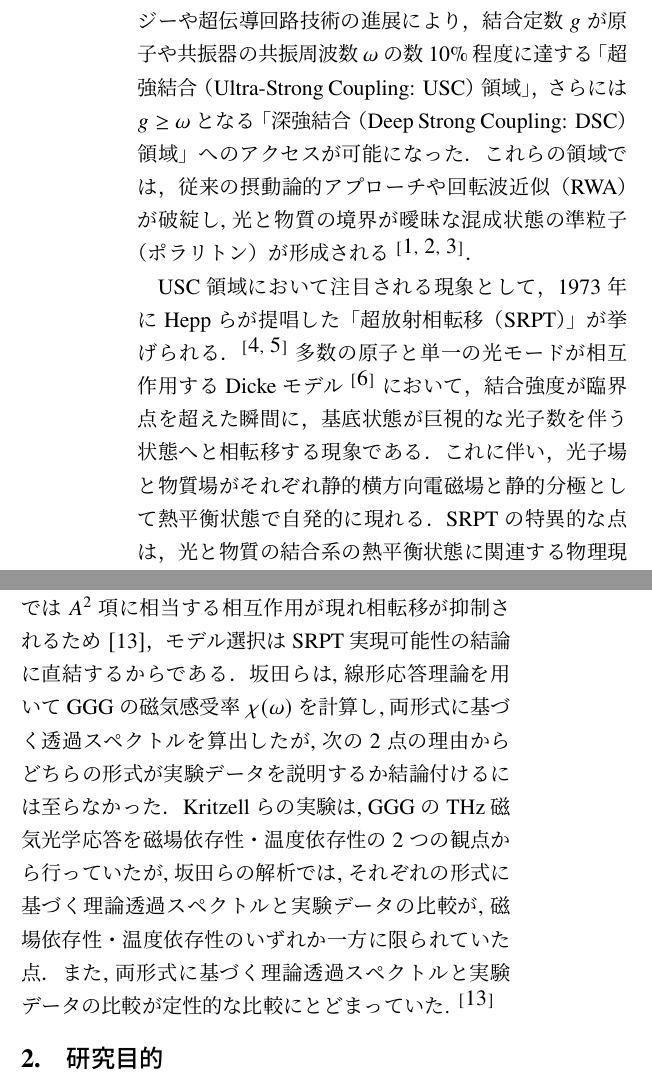
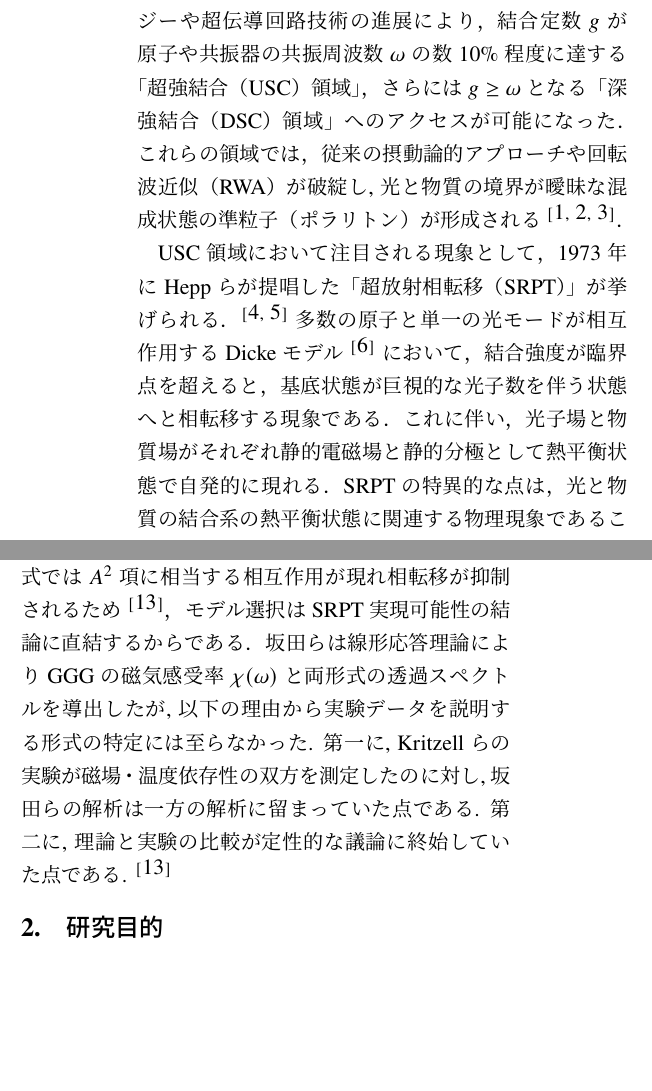
Before and after one commit to nakaoynu/Master_thesis, a LaTeX document (abstract.tex): two parts of the columns of page 1 of 3 before the commit and two parts of the columns of page 1 of 2 after it, joined at a grey line, cut so that both start at the same text, the shorter picture padded with empty space. Compiled offline with pLaTeX and dvipdfmx.

Commit message:
2ページに収まった

```diff
--- a/abstract.tex
+++ b/abstract.tex
@@ -67,22 +67,21 @@
 
 \subsection{研究背景：超強結合と超放射相転移}
 光と物質の相互作用は量子光学の根幹をなすテーマであり，レーザー，原子時計，そして現代の量子情報技術分野の基礎を形成している．
-近年のナノテクノロジーや超伝導回路技術の進展により，結合定数\(g\)が原子や共振器の共振周波数\(\omega\)の数10\%程度に達する「超強結合（Ultra-Strong Coupling: USC）領域」，さらには\(g \geq \omega\)となる「深強結合（Deep Strong Coupling: DSC）領域」へのアクセスが可能になった．
+近年のナノテクノロジーや超伝導回路技術の進展により，結合定数\(g\)が原子や共振器の共振周波数\(\omega\)の数10\%程度に達する「超強結合（USC）領域」，さらには\(g \geq \omega\)となる「深強結合（DSC）領域」へのアクセスが可能になった．
 これらの領域では，従来の摂動論的アプローチや回転波近似（RWA）が破綻し, 光と物質の境界が曖昧な混成状態の準粒子（ポラリトン）が形成される$^{\cite{Ciuti2005, FornDiaz2019, Kockum2019}}$．
 
-USC領域において注目される現象として，1973年にHeppらが提唱した「超放射相転移（SRPT）」が挙げられる．$^{\cite{Hepp1973, Wang1973}}$多数の原子と単一の光モードが相互作用するDickeモデル$^{\cite{Dicke1954}}$において，結合強度が臨界点を超えた瞬間に，基底状態が巨視的な光子数を伴う状態へと相転移する現象である．これに伴い，光子場と物質場がそれぞれ静的横方向電磁場と静的分極として熱平衡状態で自発的に現れる．SRPTの特異的な点は，光と物質の結合系の熱平衡状態に関連する物理現象であることだ．
+USC領域において注目される現象として，1973年にHeppらが提唱した「超放射相転移（SRPT）」が挙げられる．$^{\cite{Hepp1973, Wang1973}}$多数の原子と単一の光モードが相互作用するDickeモデル$^{\cite{Dicke1954}}$において，結合強度が臨界点を超えると，基底状態が巨視的な光子数を伴う状態へと相転移する現象である．これに伴い，光子場と物質場がそれぞれ静的電磁場と静的分極として熱平衡状態で自発的に現れる．SRPTの特異的な点は，光と物質の結合系の熱平衡状態に関連する物理現象であることだ．
 
-熱平衡状態におけるSRPTの実現は，デコヒーレンスに強い量子技術への新たな道を開くと期待されている．SRPTの臨界点において理想的なスクイージングが得られることが示唆されており\cite{Hayashida2020}，これは量子メモリや量子熱機関の実現に向けた重要な基盤となる．
+熱平衡状態におけるSRPTの実現は，デコヒーレンスに強い量子技術への新たな道を開くと期待されている．SRPTの臨界点において理想的なスクイージングが得られることが示唆されており\(^{\cite{Hayashida2020}}\)，これは量子メモリや量子熱機関の実現に向けた重要な基盤となる．
 
 \subsection{No-go定理と磁性体の可能性}
 SRPTの実現に向けた障壁として「no-go定理」が存在する. 最小結合ハミルトニアンで記述される系, すなわち電磁場と相互作用する（スピンを持たない）荷電粒子系においては, ベクトルポテンシャルの2乗項（$A^2$項）に由来する反磁性効果により, 熱平衡状態でのSRPTは原理的に実現できないことが示されている.\(^{\cite{Rzazewski1975}}\) 実際に, 熱平衡状態におけるSRPTは実験的には未だ観測されていない. これに対し，磁気相互作用が支配的な系はこの定理を回避しうると指摘されていた．\(^{\cite{Li2018, Nataf2010, Bamba2014}}\)
 これまで磁気相互作用による結合定数は電気相互作用に比べて小さく, USCの達成が困難であったが, 近年, Kritzellらは常磁性体 \(\text{Gd}_3 \text{Ga}_5 \text{O}_{12}\) (GGG) とテラヘルツ（THz）光の結合系においてUSCを実験的に達成し, この系がSRPTの有力な候補であることを示した.\(^{\cite{Kritzell2024}}\)
 
 \subsection{問題の所在：相互作用記述の不定性}
-Kritzellらの実験結果は, この系のスピン-磁気相互作用を記述する理論形式として，磁束密度に応答する「B形式」($-\hat{\vb*{d}}\cdot\hat{\vb*{B}}$)と，磁場に応答する「H形式」($-\hat{\vb*{d}}\cdot\mu_0\hat{\vb*{H}}$)のいずれが妥当かという重要な問題を提起した. B形式はno-go定理を回避できる一方で, H形式では\({A^2}\)項に相当する相互作用が現れ相転移が抑制されるため\(\cite{Sakata2025}\)，モデル選択はSRPT実現可能性の結論に直結するからである．
-坂田らは, 線形応答理論を用いてGGGの磁気感受率 \(\chi (\omega)\) を計算し, 両形式に基づく透過スペクトルを算出したが, 次の2点の理由からどちらの形式が実験データを説明するか結論付けるには至らなかった．
-Kritzellらの実験は, GGGのTHz磁気光学応答を磁場依存性・温度依存性の2つの観点から行っていたが, 坂田らの解析では, それぞれの形式に基づく理論透過スペクトルと実験データの比較が, 磁場依存性・温度依存性のいずれか一方に限られていた点．
-また, 両形式に基づく理論透過スペクトルと実験データの比較が定性的な比較にとどまっていた. \(^{\cite{Sakata2025}}\)
+Kritzellらの実験結果は, この系のスピン-磁気相互作用を記述する理論形式として，磁束密度に応答する「B形式」($-\hat{\vb*{d}}\cdot\hat{\vb*{B}}$)と，磁場に応答する「H形式」($-\hat{\vb*{d}}\cdot\mu_0\hat{\vb*{H}}$)のいずれが妥当かという重要な問題を提起した. B形式はno-go定理を回避できる一方で, H形式では\({A^2}\)項に相当する相互作用が現れ相転移が抑制されるため\(^{\cite{Sakata2025}}\)，モデル選択はSRPT実現可能性の結論に直結するからである．
+坂田らは線形応答理論によりGGGの磁気感受率\(\chi (\omega)\)と両形式の透過スペクトルを導出したが, 以下の理由から実験データを説明する形式の特定には至らなかった.
+第一に, Kritzellらの実験が磁場・温度依存性の双方を測定したのに対し, 坂田らの解析は一方の解析に留まっていた点である. 第二に, 理論と実験の比較が定性的な議論に終始していた点である.  \(^{\cite{Sakata2025}}\)
 
 \section{研究目的}
 本研究の目的は, Kritzellらの実験データを磁場依存性・温度依存性の両観点から統合的に解析することに加えて, ベイズ統計モデリングに基づく厳密な定量的評価を行い, H形式及びB形式の妥当性を判定することである. これにより, GGGを用いた光・スピン強結合系におけるSRPT発現の真の可能性を明らかにすることを目指す.
```
